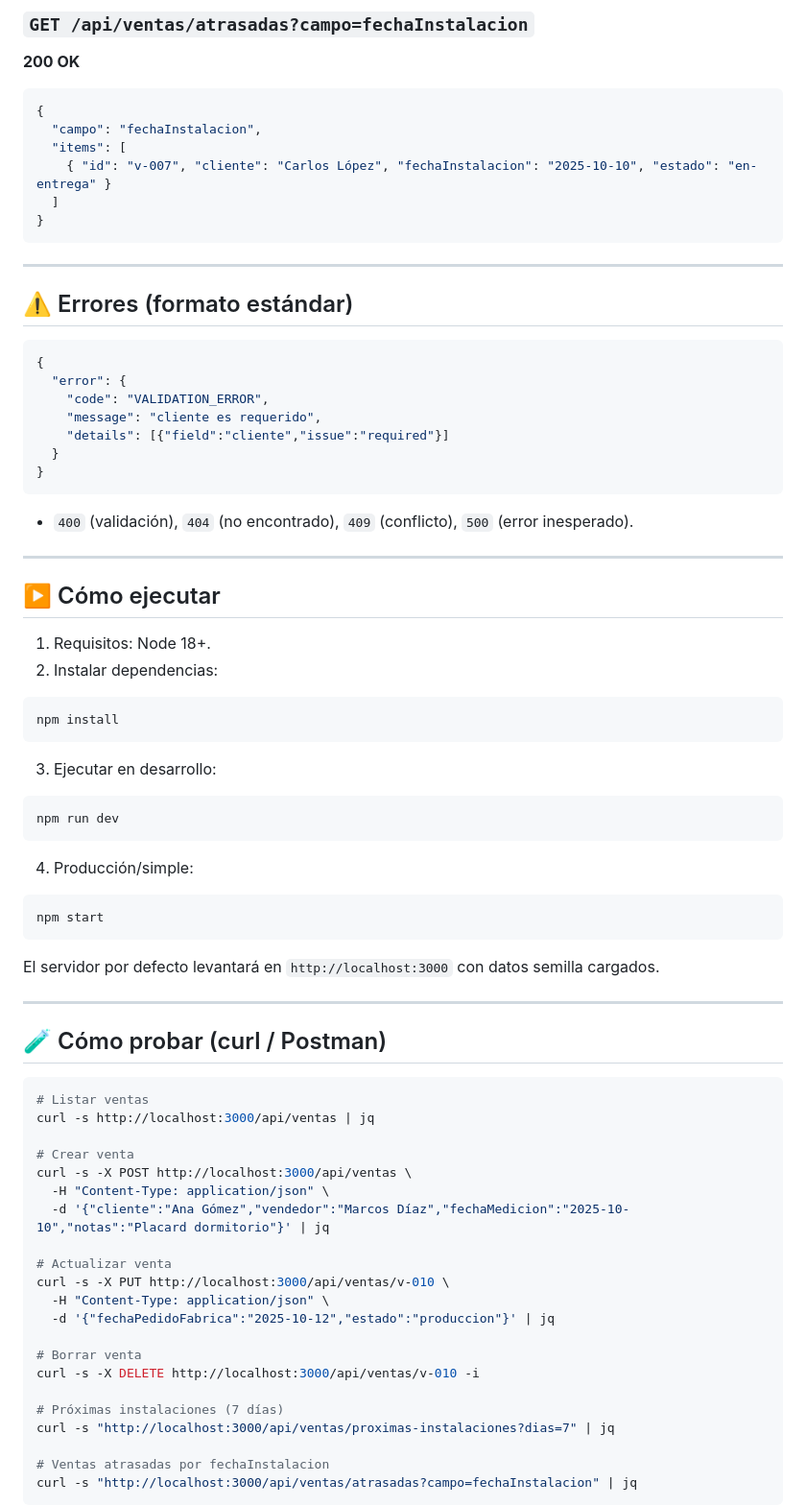
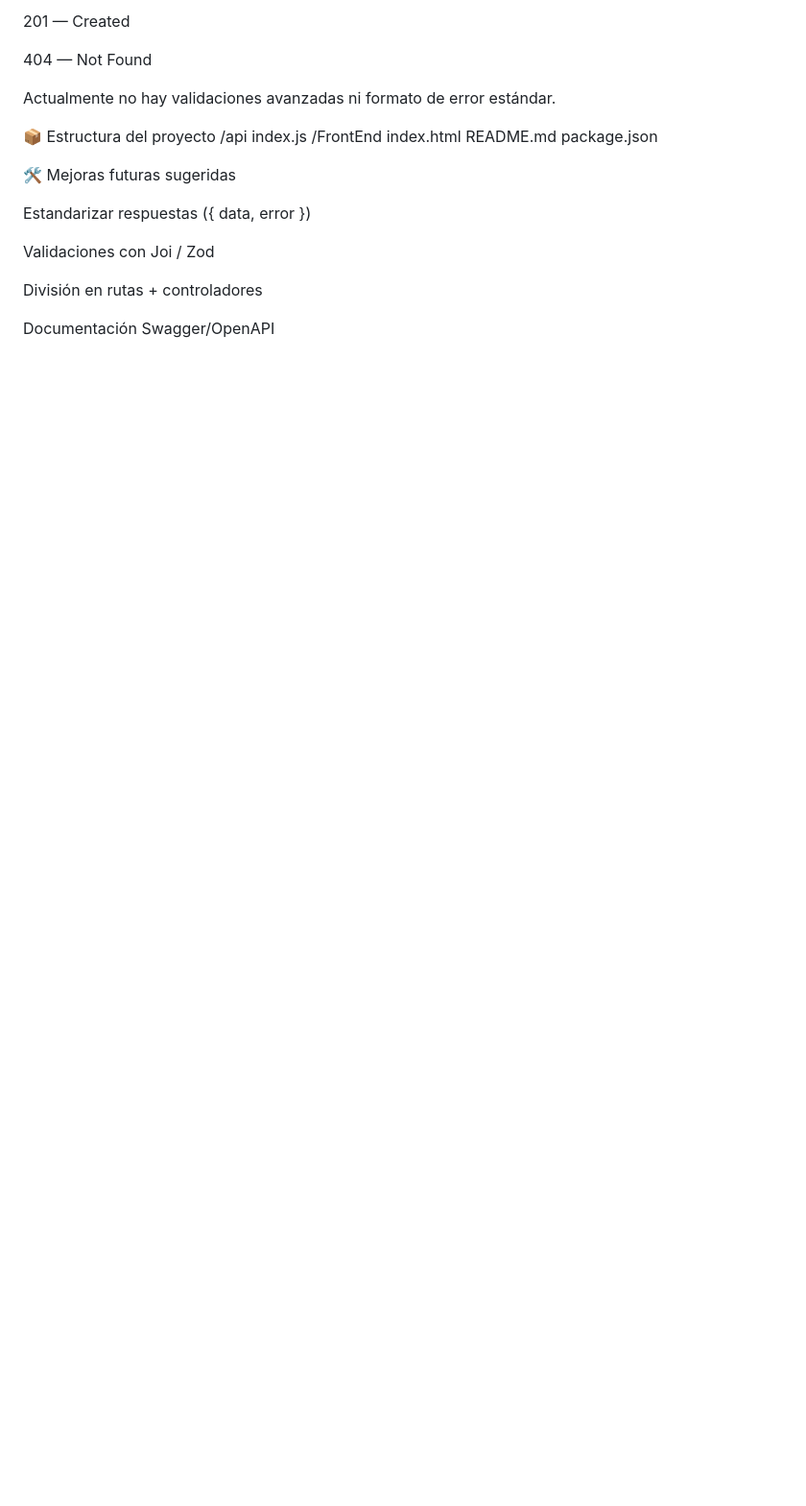
Before and after one commit to EugeDTW/ventas-api, a Markdown page: README.md, the part around one of its changes. Shown at 96% size. Rendered like a GitHub page; blank space fills up the shorter version.

````diff
--- a/README.md
+++ b/README.md
@@ -155,72 +192,25 @@ Base URL: `/api`
 
-### `GET /api/ventas/atrasadas?campo=fechaInstalacion`
-**200 OK**
-```json
-{
-  "campo": "fechaInstalacion",
-  "items": [
-    { "id": "v-007", "cliente": "Carlos López", "fechaInstalacion": "2025-10-10", "estado": "en-entrega" }
-  ]
-}
-```
+201 — Created
 
----
+404 — Not Found
 
-## ⚠️ Errores (formato estándar)
-```json
-{
-  "error": {
-    "code": "VALIDATION_ERROR",
-    "message": "cliente es requerido",
-    "details": [{"field":"cliente","issue":"required"}]
-  }
-}
-```
-- `400` (validación), `404` (no encontrado), `409` (conflicto), `500` (error inesperado).
+Actualmente no hay validaciones avanzadas ni formato de error estándar.
 
----
+📦 Estructura del proyecto
+/api
+  index.js
+/FrontEnd
+  index.html
+README.md
+package.json
 
-## ▶️ Cómo ejecutar
-1. Requisitos: Node 18+.
-2. Instalar dependencias:
-```bash
-npm install
-```
-3. Ejecutar en desarrollo:
-```bash
-npm run dev
-```
-4. Producción/simple:
-```bash
-npm start
-```
+🛠️ Mejoras futuras sugeridas
 
-El servidor por defecto levantará en `http://localhost:3000` con datos semilla cargados.
+Estandarizar respuestas ({ data, error })
 
----
+Validaciones con Joi / Zod
 
-## 🧪 Cómo probar (curl / Postman)
-```bash
-# Listar ventas
-curl -s http://localhost:3000/api/ventas | jq
+División en rutas + controladores
 
-# Crear venta
-curl -s -X POST http://localhost:3000/api/ventas \
-  -H "Content-Type: application/json" \
-  -d '{"cliente":"Ana Gómez","vendedor":"Marcos Díaz","fechaMedicion":"2025-10-10","notas":"Placard dormitorio"}' | jq
+Documentación Swagger/OpenAPI
 
-# Actualizar venta
-curl -s -X PUT http://localhost:3000/api/ventas/v-010 \
-  -H "Content-Type: application/json" \
-  -d '{"fechaPedidoFabrica":"2025-10-12","estado":"produccion"}' | jq
-
-# Borrar venta
-curl -s -X DELETE http://localhost:3000/api/ventas/v-010 -i
-
-# Próximas instalaciones (7 días)
-curl -s "http://localhost:3000/api/ventas/proximas-instalaciones?dias=7" | jq
-
-# Ventas atrasadas por fechaInstalacion
-curl -s "http://localhost:3000/api/ventas/atrasadas?campo=fechaInstalacion" | jq
-```
-
````
Also changed, not shown: other parts of README.md (+146 -154 lines).
